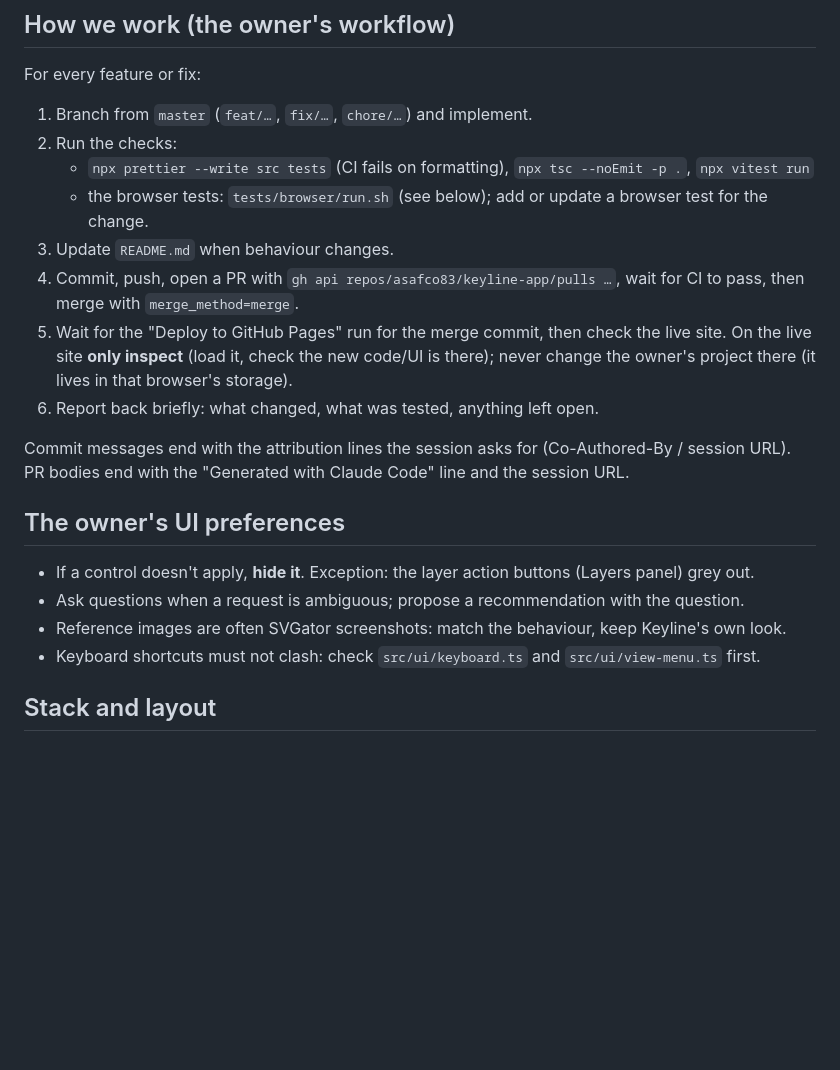
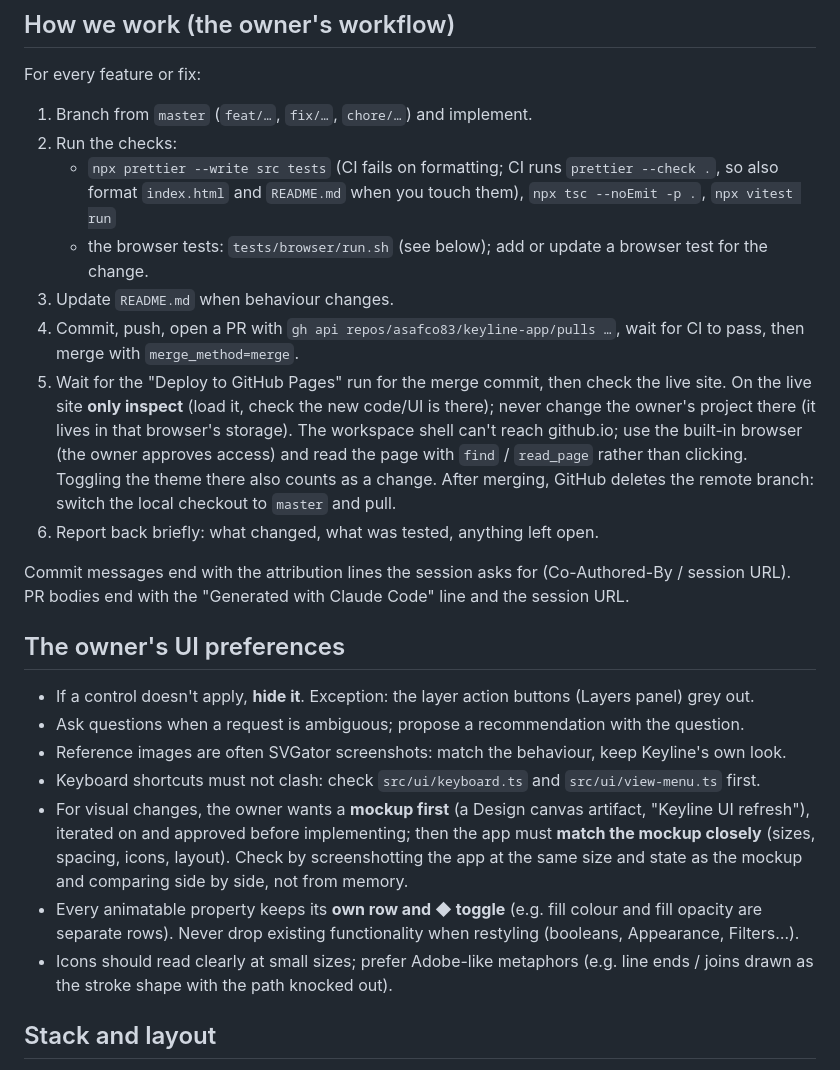
Before and after one commit to asafco83/keyline-app, a Markdown page: CLAUDE.md, the part around one of its changes. GitHub-like rendering; blank space fills up the shorter version.

```diff
--- a/CLAUDE.md
+++ b/CLAUDE.md
@@ -13,14 +13,18 @@ For every feature or fix:
 
 1. Branch from `master` (`feat/…`, `fix/…`, `chore/…`) and implement.
 2. Run the checks:
-   - `npx prettier --write src tests` (CI fails on formatting), `npx tsc --noEmit -p .`, `npx vitest run`
+   - `npx prettier --write src tests` (CI fails on formatting; CI runs `prettier --check .`, so also
+     format `index.html` and `README.md` when you touch them), `npx tsc --noEmit -p .`, `npx vitest run`
    - the browser tests: `tests/browser/run.sh` (see below); add or update a browser test for the change.
 3. Update `README.md` when behaviour changes.
 4. Commit, push, open a PR with `gh api repos/asafco83/keyline-app/pulls …`, wait for CI to pass, then
    merge with `merge_method=merge`.
 5. Wait for the "Deploy to GitHub Pages" run for the merge commit, then check the live site.
    On the live site **only inspect** (load it, check the new code/UI is there); never change the
-   owner's project there (it lives in that browser's storage).
+   owner's project there (it lives in that browser's storage). The workspace shell can't reach
+   github.io; use the built-in browser (the owner approves access) and read the page with
+   `find` / `read_page` rather than clicking. Toggling the theme there also counts as a change.
+   After merging, GitHub deletes the remote branch: switch the local checkout to `master` and pull.
 6. Report back briefly: what changed, what was tested, anything left open.
 
 Commit messages end with the attribution lines the session asks for (Co-Authored-By / session URL).
@@ -32,6 +36,14 @@ PR bodies end with the "Generated with Claude Code" line and the session URL.
 - Ask questions when a request is ambiguous; propose a recommendation with the question.
 - Reference images are often SVGator screenshots: match the behaviour, keep Keyline's own look.
 - Keyboard shortcuts must not clash: check `src/ui/keyboard.ts` and `src/ui/view-menu.ts` first.
+- For visual changes, the owner wants a **mockup first** (a Design canvas artifact, "Keyline UI
+  refresh"), iterated on and approved before implementing; then the app must **match the mockup
+  closely** (sizes, spacing, icons, layout). Check by screenshotting the app at the same size and state
+  as the mockup and comparing side by side, not from memory.
+- Every animatable property keeps its **own row and ◆ toggle** (e.g. fill colour and fill opacity are
+  separate rows). Never drop existing functionality when restyling (booleans, Appearance, Filters…).
+- Icons should read clearly at small sizes; prefer Adobe-like metaphors (e.g. line ends / joins drawn as
+  the stroke shape with the path knocked out).
 
 ## Stack and layout
 
```
Also changed, not shown: other parts of CLAUDE.md (+40 -0 lines).
